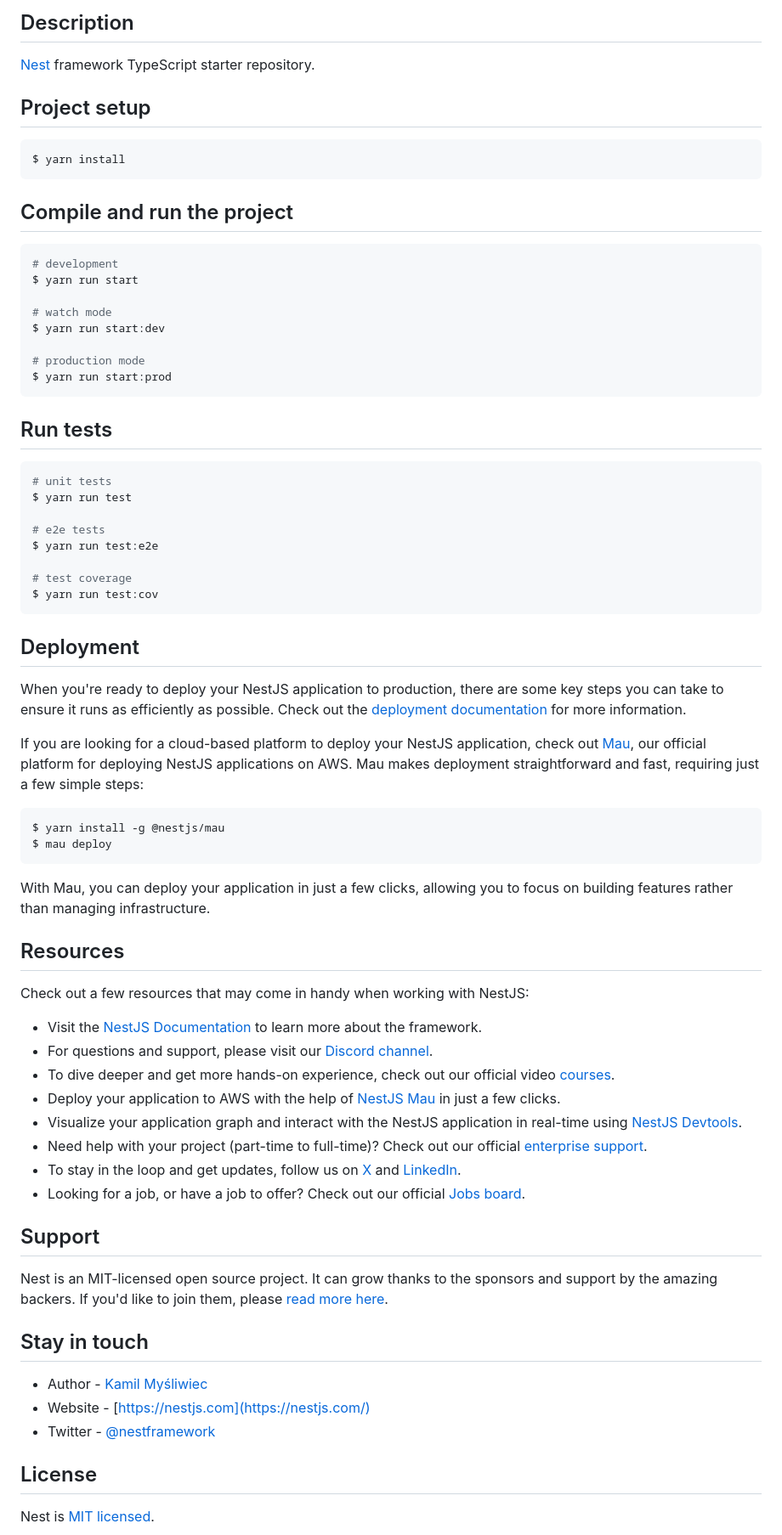
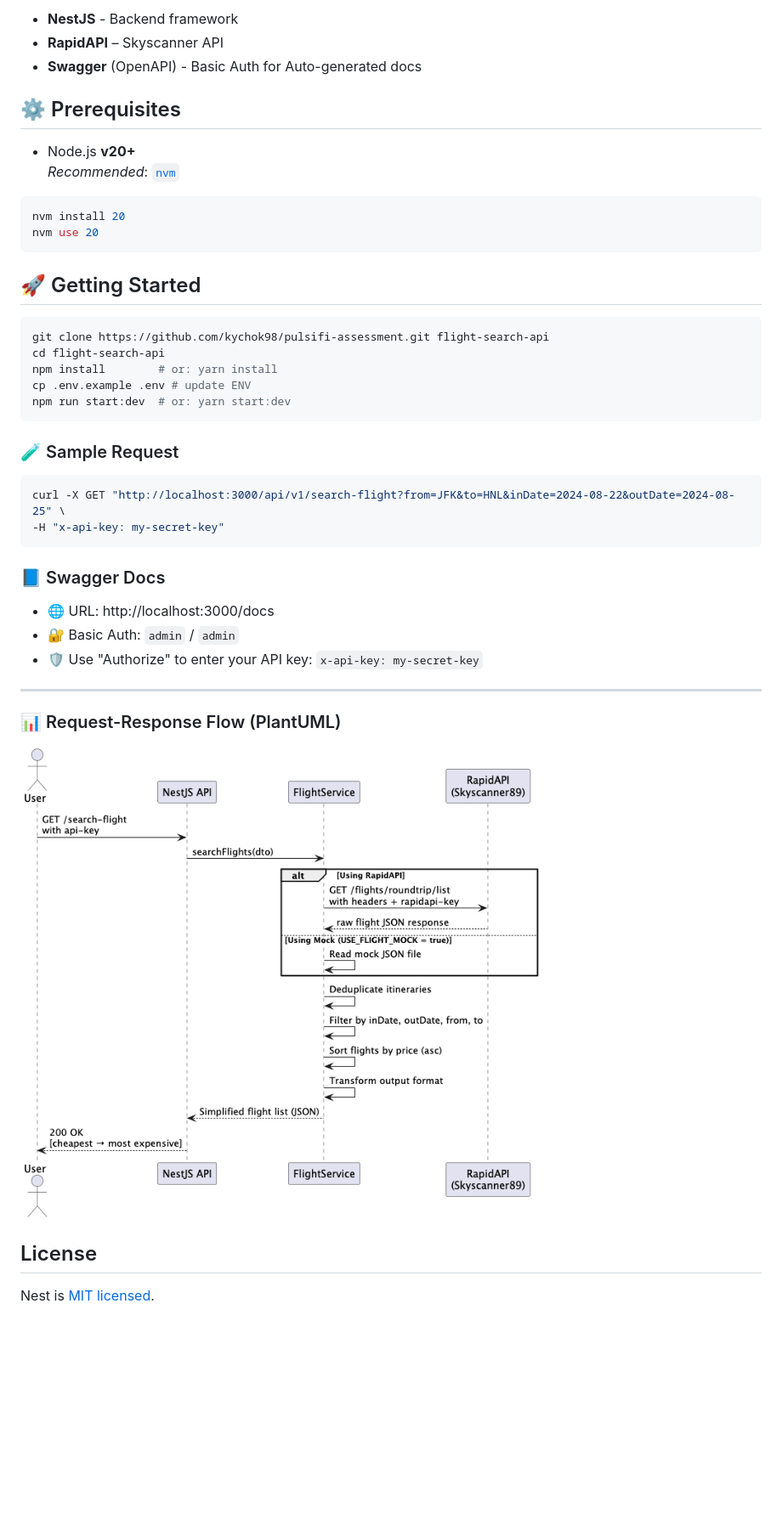
Before and after one commit to kychok98/pulsifi-assessment, a Markdown page: README.md, the part around the change printed below. Shown: that part at 85% size. Drawn GitHub-style; pictures changed too: diagram/search-flight.png (added); blank space fills up the shorter version.

Commit message:
docs(app): add README
chore: update readme

chore: update readme

````diff
--- a/README.md
+++ b/README.md
@@ -23,75 +9,51 @@
 
-## Description
+- **NestJS** - Backend framework
+- **RapidAPI** – Skyscanner API
+- **Swagger** (OpenAPI) - Basic Auth for Auto-generated docs
 
-[Nest](https://github.com/nestjs/nest) framework TypeScript starter repository.
 
-## Project setup
+## ⚙️ Prerequisites
+
+- Node.js **v20+**
+  _Recommended_: [`nvm`](https://github.com/nvm-sh/nvm)
 
 ```bash
-$ yarn install
+nvm install 20
+nvm use 20
 ```
 
-## Compile and run the project
+
+
+## 🚀 Getting Started
 
 ```bash
-# development
-$ yarn run start
-
-# watch mode
-$ yarn run start:dev
-
-# production mode
-$ yarn run start:prod
+git clone https://github.com/kychok98/pulsifi-assessment.git flight-search-api
+cd flight-search-api
+npm install        # or: yarn install
+cp .env.example .env # update ENV
+npm run start:dev  # or: yarn start:dev
 ```
 
-## Run tests
 
+### 🧪 Sample Request
 ```bash
-# unit tests
-$ yarn run test
-
-# e2e tests
-$ yarn run test:e2e
-
-# test coverage
-$ yarn run test:cov
+curl -X GET "http://localhost:3000/api/v1/search-flight?from=JFK&to=HNL&inDate=2024-08-22&outDate=2024-08-25" \
+-H "x-api-key: my-secret-key"
 ```
 
-## Deployment
 
-When you're ready to deploy your NestJS application to production, there are some key steps you can take to ensure it runs as efficiently as possible. Check out the [deployment documentation](https://docs.nestjs.com/deployment) for more information.
+### 📘 Swagger Docs
+- 🌐 URL: http://localhost:3000/docs
+- 🔐 Basic Auth: `admin` / `admin`
+- 🛡️ Use "Authorize" to enter your API key: `x-api-key: my-secret-key`
 
-If you are looking for a cloud-based platform to deploy your NestJS application, check out [Mau](https://mau.nestjs.com), our official platform for deploying NestJS applications on AWS. Mau makes deployment straightforward and fast, requiring just a few simple steps:
 
-```bash
-$ yarn install -g @nestjs/mau
-$ mau deploy
-```
+---
 
-With Mau, you can deploy your application in just a few clicks, allowing you to focus on building features rather than managing infrastructure.
+### 📊 Request-Response Flow (PlantUML)
 
-## Resources
+![search-flight.png](diagram/search-flight.png)
 
-Check out a few resources that may come in handy when working with NestJS:
-
-- Visit the [NestJS Documentation](https://docs.nestjs.com) to learn more about the framework.
-- For questions and support, please visit our [Discord channel](https://discord.gg/G7Qnnhy).
-- To dive deeper and get more hands-on experience, check out our official video [courses](https://courses.nestjs.com/).
-- Deploy your application to AWS with the help of [NestJS Mau](https://mau.nestjs.com) in just a few clicks.
-- Visualize your application graph and interact with the NestJS application in real-time using [NestJS Devtools](https://devtools.nestjs.com).
-- Need help with your project (part-time to full-time)? Check out our official [enterprise support](https://enterprise.nestjs.com).
-- To stay in the loop and get updates, follow us on [X](https://x.com/nestframework) and [LinkedIn](https://linkedin.com/company/nestjs).
-- Looking for a job, or have a job to offer? Check out our official [Jobs board](https://jobs.nestjs.com).
-
-## Support
-
-Nest is an MIT-licensed open source project. It can grow thanks to the sponsors and support by the amazing backers. If you'd like to join them, please [read more here](https://docs.nestjs.com/support).
-
-## Stay in touch
-
-- Author - [Kamil Myśliwiec](https://twitter.com/kammysliwiec)
-- Website - [https://nestjs.com](https://nestjs.com/)
-- Twitter - [@nestframework](https://twitter.com/nestframework)
 
 ## License
 
````
Also changed, not shown: other parts of README.md (+6 -20 lines), 1 other file.
